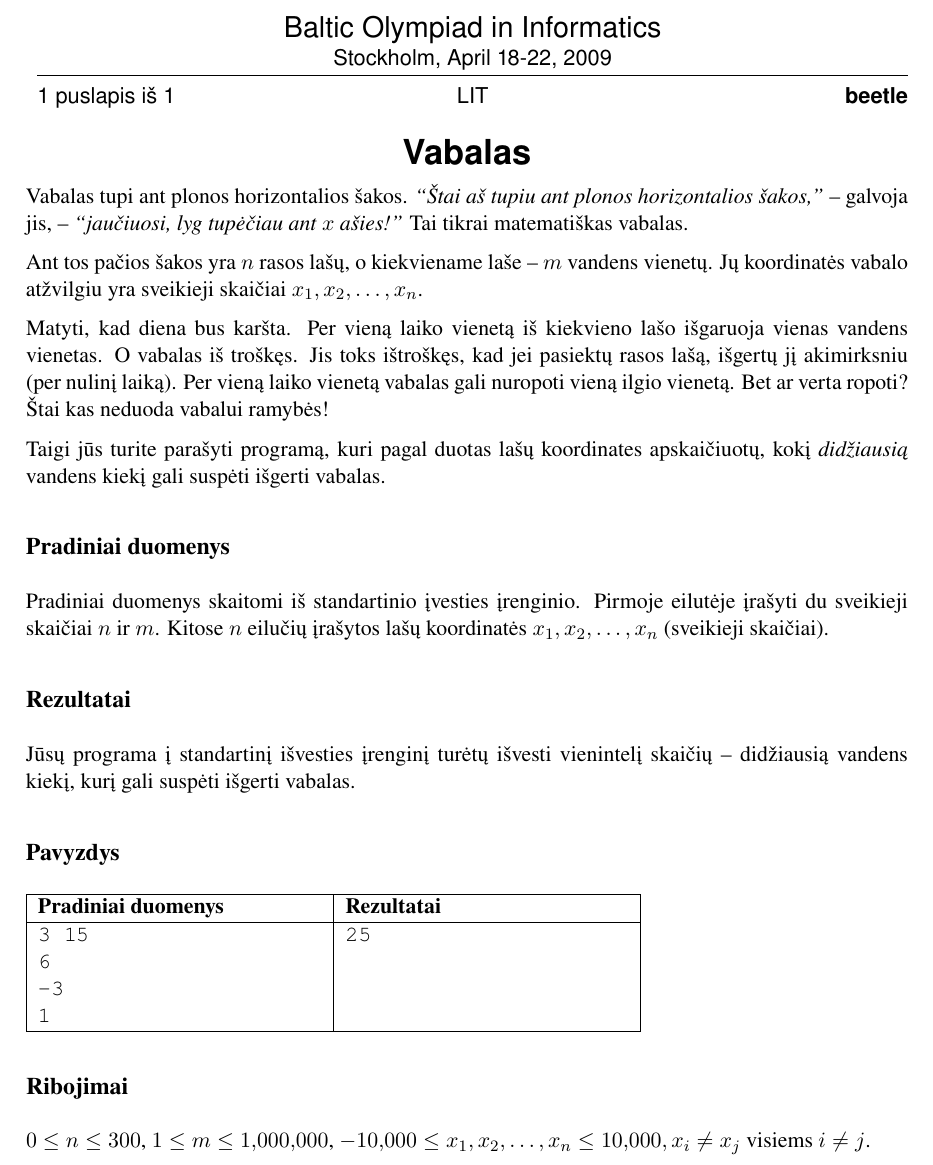
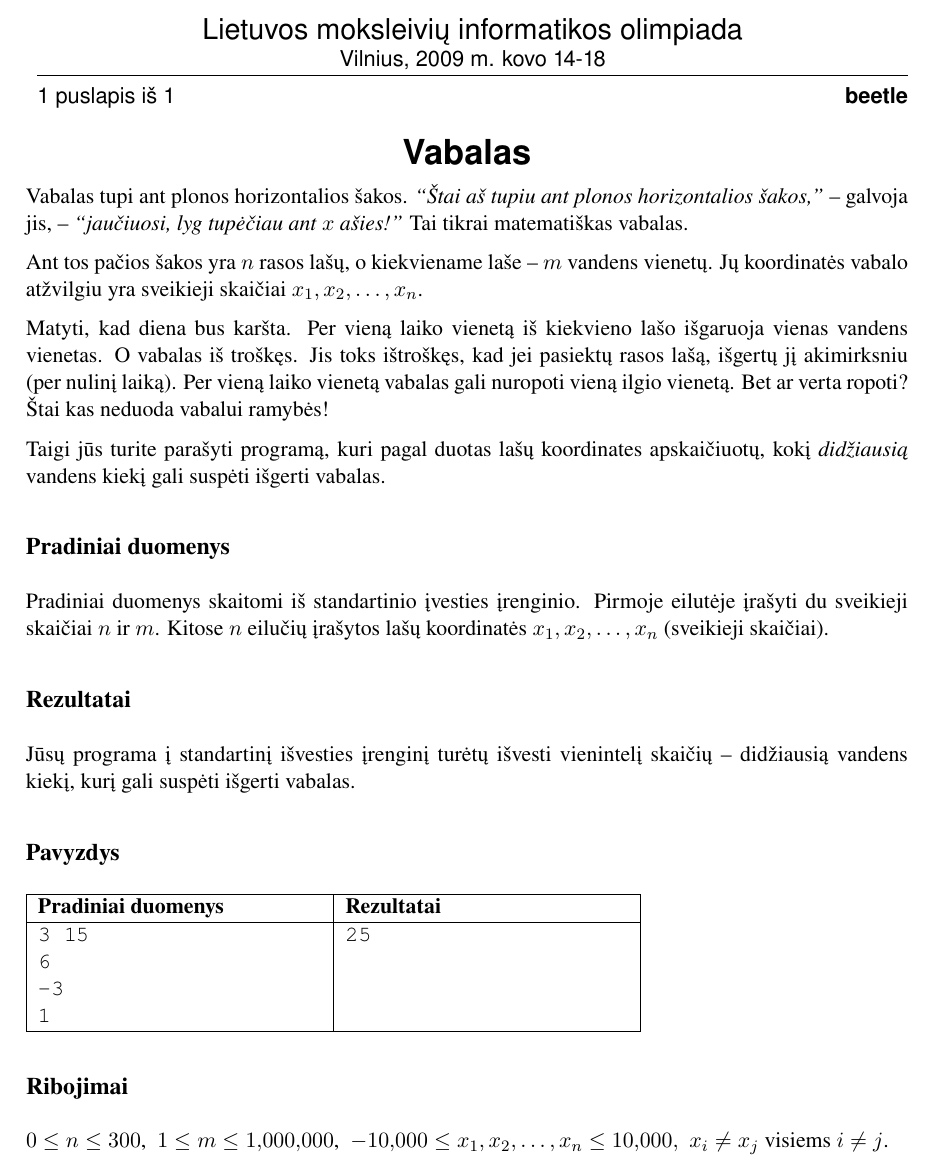
Before and after one commit to admp/LIO-LaTeX, a LaTeX document (template/beetle-lit.tex, which reads template/liostyle.cls): part of the page, cut at the place of the change. Compiled offline with LaTeX, dvips and Ghostscript.

Commit message:
Remove BOI-specific defines, integrate boi-lit.tex into style

```diff
--- a/template/beetle-lit.tex
+++ b/template/beetle-lit.tex
@@ -1,5 +1,4 @@
 \documentclass{liostyle}
-\RequirePackage[utf8x]{inputenc}
 
 \renewcommand{\taskname}{beetle} % in lowercase letters
 \renewcommand{\longtaskname}{Vabalas} % the title
@@ -9,8 +8,6 @@
 \newcommand{\maxN}{300}
 \newcommand{\maxM}{1{,}000{,}000}
 \newcommand{\maxX}{10{,}000}
-
-\include{boi-lit}
 
 \begin{document}
 
@@ -59,6 +56,9 @@ didžiausią vandens kiekį, kurį gali suspėti išgerti vabalas.
 \end{tabular}
 
 \subsection*{\Constraints}
-$0 \le n \le \maxN$, $1 \le m \le \maxM$, $-\maxX \le x_1,x_2,\ldots,x_n \le \maxX, x_i \ne x_j \text{ visiems } i \ne j$.
+$0 \le n \le \maxN$,\enspace
+$1 \le m \le \maxM$,\enspace
+$-\maxX \le x_1,x_2,\ldots,x_n \le \maxX,$\enspace
+$x_i \ne x_j$ visiems~$i \ne j$.
 
 \end{document}
--- a/template/liostyle.cls
+++ b/template/liostyle.cls
@@ -1,6 +1,11 @@
+%%
+%% LaTeX class definition for LIO problem statements
+%%
+
 \NeedsTeXFormat{LaTeX2e}
 \ProvidesClass{boistyle}
 \LoadClass[11pt]{article}
+\RequirePackage[utf8x]{inputenc}
 \RequirePackage{times}
 \RequirePackage{a4wide}
 \RequirePackage{graphicx}
@@ -24,0 +45,2 @@
+\newcommand{\Olympiad}{Lietuvos moksleivių informatikos olimpiada}
+\newcommand{\LocationDate}{Vilnius, 2009 m. kovo 14-18}
@@ -37,10 +66,10 @@
     \end{minipage} &%
     \begin{minipage}[b]{\textwidth-\LogoLength-2mm}%
     \begin{centering}%
-{\sffamily\scshape\Large Baltic Olympiad in Informatics}\\%[2mm]%
-{\sffamily Stockholm, April 18-22, 2009}\vskip 1mm \hrule\vskip 2mm%
-{\sffamily \makebox[0pt][l]{\TranslationPageOf{\thepage}{\pageref{LastPage}}}%
-\hfill \countrycode
+    {\sffamily\scshape\Large\Olympiad}\\%[2mm]%
+    {\sffamily\LocationDate}\vskip 1mm \hrule\vskip 2mm%
+    {\sffamily\makebox[0pt][l]{\PageOf{\thepage}{\pageref{LastPage}}}%
+    % \hfill \countrycode
     \hfill \makebox[0pt][r]{\textbf{\taskname}}}%
     \end{centering}%
     \end{minipage}%
```
Also changed, not shown: template/boi-lit.tex (deleted, +0 -18 lines), template/beetle-lit.pdf, template/liostyle.cls (31 more changed lines). Lines whose indentation alone changed are shown as unchanged.
